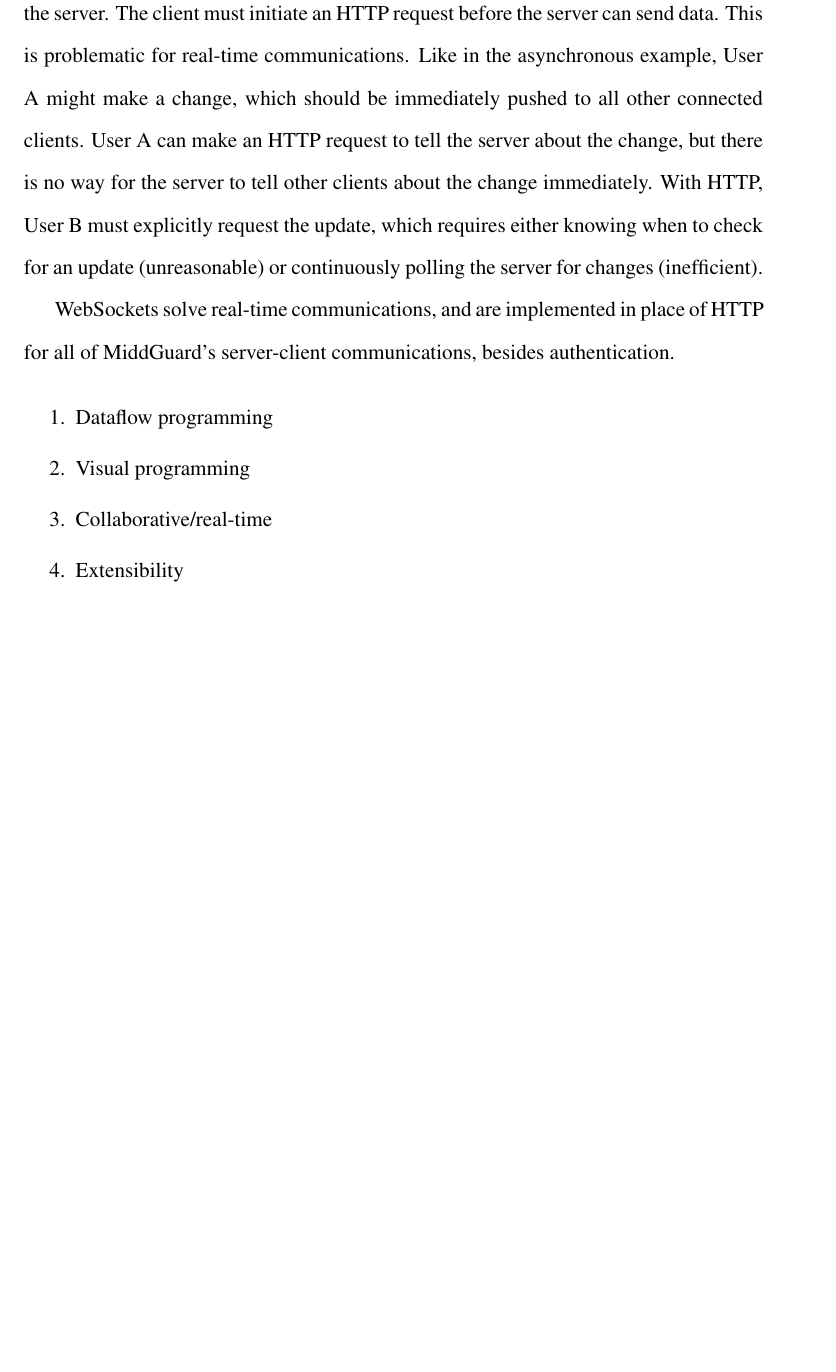
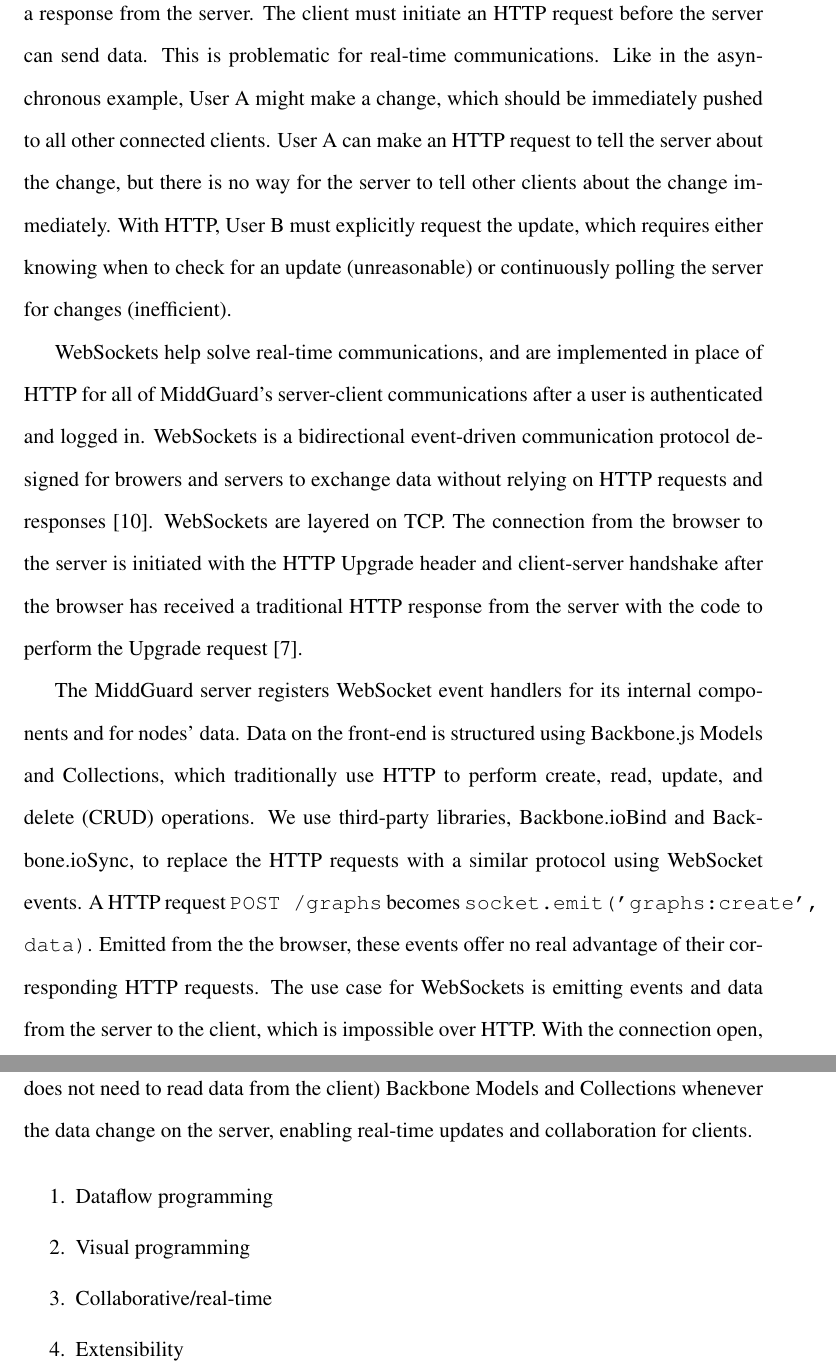
Before and after one commit to danasilver/thesis, a LaTeX thesis (thesis.tex): part of page 29 of 35 before the commit and two parts of pages 29 and 30 of 35 after it, the two joined at a grey line, cut so that both start at the same text, the shorter picture padded with empty space. Compiled offline with pdfLaTeX.

Commit message:
Real-time communications section.

```diff
--- a/thesis.tex
+++ b/thesis.tex
@@ -665,9 +663,0 @@
-a response from the server. The client must initiate an HTTP request before the
-server can send data. This is problematic for real-time communications. Like in
-the asynchronous example, User A might make a change, which should be
-immediately pushed to all other connected clients. User A can make an HTTP
-request to tell the server about the change, but there is no way for the server
-to tell other clients about the change immediately. With HTTP, User B must
-explicitly request the update, which requires either knowing when to check for
-an update (unreasonable) or continuously polling the server for changes
-(inefficient).
@@ -674,5 +667,37 @@
+from the client and a response from the server. The client must initiate an HTTP
+request before the server can send data. This is problematic for real-time
+communications. Like in the asynchronous example, User A might make a change,
+which should be immediately pushed to all other connected clients. User A can
+make an HTTP request to tell the server about the change, but there is no way
+for the server to tell other clients about the change immediately. With HTTP,
+User B must explicitly request the update, which requires either knowing when to
+check for an update (unreasonable) or continuously polling the server for
+changes (inefficient).
 
-WebSockets solve real-time communications, and are implemented in place of HTTP for all of MiddGuard's server-client communications, besides authentication.
+WebSockets help solve real-time communications, and are implemented in place of
+HTTP for all of MiddGuard's server-client communications after a user is
+authenticated and logged in. WebSockets is a bidirectional event-driven
+communication protocol designed for browers and servers to exchange data without
+relying on HTTP requests and responses \cite{mdn-websockets}. WebSockets are
+layered on TCP. The connection from the browser to the server is initiated with
+the HTTP Upgrade header and client-server handshake after the browser has
+received a traditional HTTP response from the server with the code to perform
+the Upgrade request \cite{RFC6455}.
+
+The MiddGuard server registers WebSocket event handlers for its internal
+components and for nodes' data. Data on the front-end is structured using
+Backbone.js Models and Collections, which traditionally use HTTP to perform
+create, read, update, and delete (CRUD) operations. We use third-party
+libraries, Backbone.ioBind and Backbone.ioSync, to replace the HTTP requests
+with a similar protocol using WebSocket events. A HTTP request \texttt{POST
+/graphs} becomes \texttt{socket.emit('graphs:create', data)}. Emitted from the
+the browser, these events offer no real advantage of their corresponding HTTP
+requests. The use case for WebSockets is emitting events and data from the
+server to the client, which is impossible over HTTP. With the connection open,
+we can send events from the server to the client to create, update, and delete
+(the server does not need to read data from the client) Backbone Models and
+Collections whenever the data change on the server, enabling real-time updates
+and collaboration for clients.
 
   \begin{enumerate}
     \item Dataflow programming
```
Also changed, not shown: thesis.bib (+22 -0 lines), thesis.pdf, thesis.tex (10 more changed lines).
